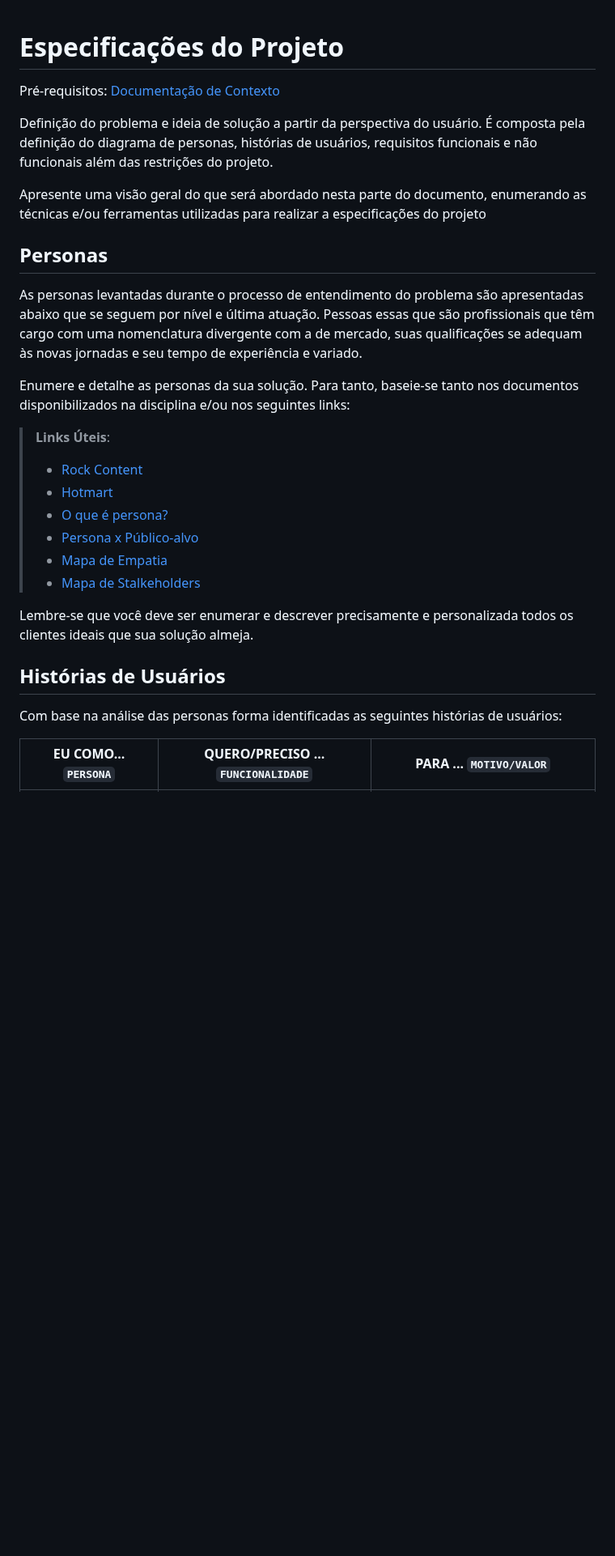
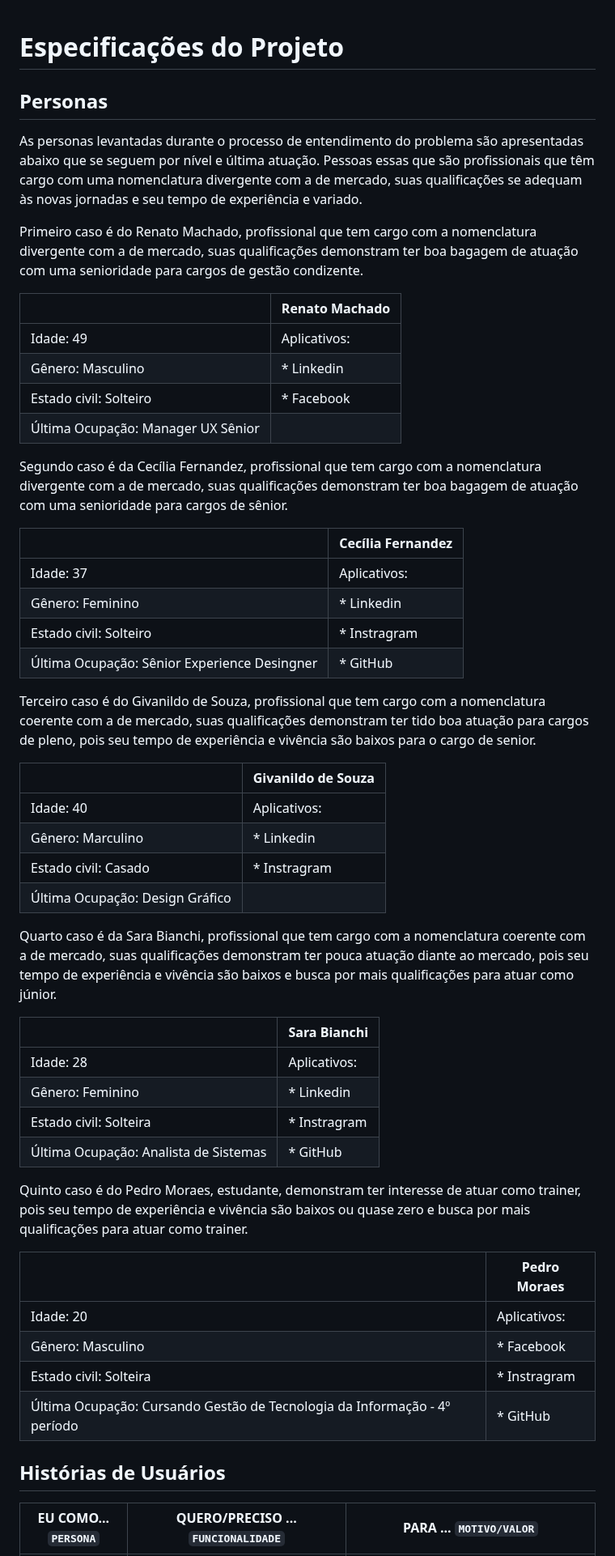
Before and after one commit to ICEI-PUC-Minas-PMV-ADS/pmv-ads-2023-1-e1-proj-web-t5-nolayoff, a Markdown page: docs/02-Especificação do Projeto.md, the part around one of its changes. Shown at 81% size. Drawn GitHub-style; blank space fills up the shorter version.

Commit message:
atualizacao de especificacao do projeto

```diff
--- a/docs/02-Especificação do Projeto.md
+++ b/docs/02-Especificação do Projeto.md
@@ -1,30 +1,55 @@
 # Especificações do Projeto
-
-<span style="color:red">Pré-requisitos: <a href="1-Documentação de Contexto.md"> Documentação de Contexto</a></span>
-
-Definição do problema e ideia de solução a partir da perspectiva do usuário. É composta pela definição do  diagrama de personas, histórias de usuários, requisitos funcionais e não funcionais além das restrições do projeto.
-
-Apresente uma visão geral do que será abordado nesta parte do documento, enumerando as técnicas e/ou ferramentas utilizadas para realizar a especificações do projeto
 
 ## Personas
 
 As personas levantadas durante o processo de entendimento do problema são apresentadas abaixo que se seguem por nível e última atuação. Pessoas essas que são profissionais que têm cargo com uma nomenclatura divergente com a de mercado, suas qualificações se adequam às novas jornadas e seu tempo de experiência e variado.
 
-Enumere e detalhe as personas da sua solução. Para tanto, baseie-se tanto nos documentos disponibilizados na disciplina e/ou nos seguintes links:
+Primeiro caso é do Renato Machado, profissional que tem cargo com a nomenclatura divergente com a de mercado, suas qualificações demonstram ter boa bagagem de atuação com uma senioridade para cargos de gestão condizente.
 
-> **Links Úteis**:
-> - [Rock Content](https://rockcontent.com/blog/personas/)
-> - [Hotmart](https://blog.hotmart.com/pt-br/como-criar-persona-negocio/)
-> - [O que é persona?](https://resultadosdigitais.com.br/blog/persona-o-que-e/)
-> - [Persona x Público-alvo](https://flammo.com.br/blog/persona-e-publico-alvo-qual-a-diferenca/)
-> - [Mapa de Empatia](https://resultadosdigitais.com.br/blog/mapa-da-empatia/)
-> - [Mapa de Stalkeholders](https://www.racecomunicacao.com.br/blog/como-fazer-o-mapeamento-de-stakeholders/)
->
-Lembre-se que você deve ser enumerar e descrever precisamente e personalizada todos os clientes ideais que sua solução almeja.
+|                                        | Renato Machado              |
+|----------------------------------------|-----------------------------|
+| Idade: 49                              | Aplicativos:                |
+| Gênero: Masculino                      | * Linkedin                  |
+| Estado civil: Solteiro                 | * Facebook                  |
+| Última Ocupação: Manager UX Sênior     |                             |
+
+Segundo caso é da Cecília Fernandez, profissional que tem cargo com a nomenclatura divergente com a de mercado, suas qualificações demonstram ter boa bagagem de atuação com uma senioridade para cargos de sênior.
+
+|                                        | Cecília Fernandez           |
+|----------------------------------------|-----------------------------|
+| Idade: 37                              | Aplicativos:                |
+| Gênero: Feminino                       | * Linkedin                  |
+| Estado civil: Solteiro                 | * Instragram                |
+| Última Ocupação: Sênior Experience Desingner | * GitHub              |
+
+Terceiro caso é do Givanildo de Souza, profissional que tem cargo com a nomenclatura coerente com a de mercado, suas qualificações demonstram ter tido boa atuação para cargos de pleno, pois seu tempo de experiência e vivência são baixos para o cargo de senior.
+
+|                                        | Givanildo de Souza          |
+|----------------------------------------|-----------------------------|
+| Idade: 40                              | Aplicativos:                |
+| Gênero: Marculino                      | * Linkedin                  |
+| Estado civil: Casado                   | * Instragram                |
+| Última Ocupação: Design Gráfico        |                             |
+
+Quarto caso é da Sara Bianchi, profissional que tem cargo com a nomenclatura coerente com a de mercado, suas qualificações demonstram ter pouca atuação diante ao mercado, pois seu tempo de experiência e vivência são baixos e busca por mais qualificações para atuar como júnior.
+
+|                                        | Sara Bianchi                |
+|----------------------------------------|-----------------------------|
+| Idade: 28                              | Aplicativos:                |
+| Gênero: Feminino                       | * Linkedin                  |
+| Estado civil: Solteira                 | * Instragram                |
+| Última Ocupação: Analista de Sistemas  | * GitHub                    |
+
+Quinto caso é do Pedro Moraes, estudante, demonstram ter interesse de atuar como trainer, pois seu tempo de experiência e vivência são baixos ou quase zero e busca por mais qualificações para atuar como trainer.
+
+|                                        | Pedro Moraes                |
+|----------------------------------------|-----------------------------|
+| Idade: 20                              | Aplicativos:                |
+| Gênero: Masculino                      | * Facebook                  |
+| Estado civil: Solteira                 | * Instragram                |
+| Última Ocupação: Cursando Gestão de Tecnologia da Informação - 4º período  | * GitHub                    |
 
 ## Histórias de Usuários
 
-Com base na análise das personas forma identificadas as seguintes histórias de usuários:
-
 |EU COMO... `PERSONA`| QUERO/PRECISO ... `FUNCIONALIDADE` |PARA ... `MOTIVO/VALOR`                 |
 |--------------------|------------------------------------|----------------------------------------|
```
Also changed, not shown: other parts of docs/02-Especificação do Projeto.md (+41 -40 lines).
